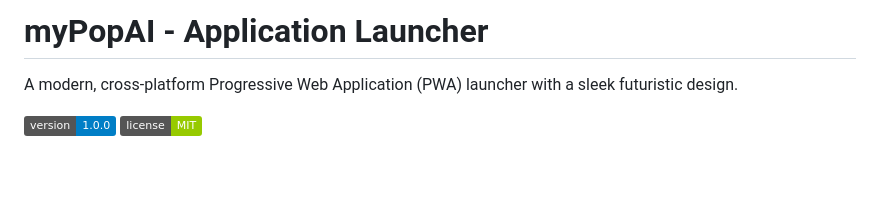
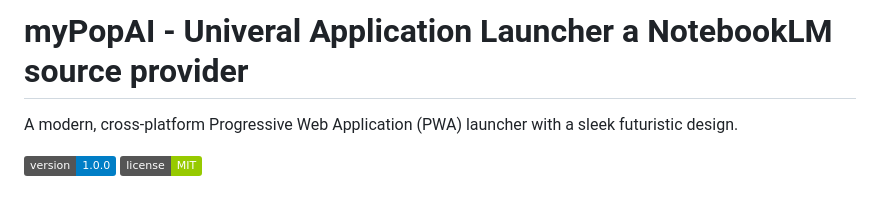
Before and after one commit to MauriceROZENBERG-graphtecsas/myPopAI, a Markdown page: README.md, the part around the change. Drawn GitHub-style; badges without logos; blank space fills up the shorter version.

Commit message:
Update project title in README.md

```diff
--- a/README.md
+++ b/README.md
@@ -1,4 +1,4 @@
-# myPopAI - Application Launcher
+# myPopAI - Univeral Application Launcher a NotebookLM source provider
 
 A modern, cross-platform Progressive Web Application (PWA) launcher with a sleek futuristic design.
 
```
